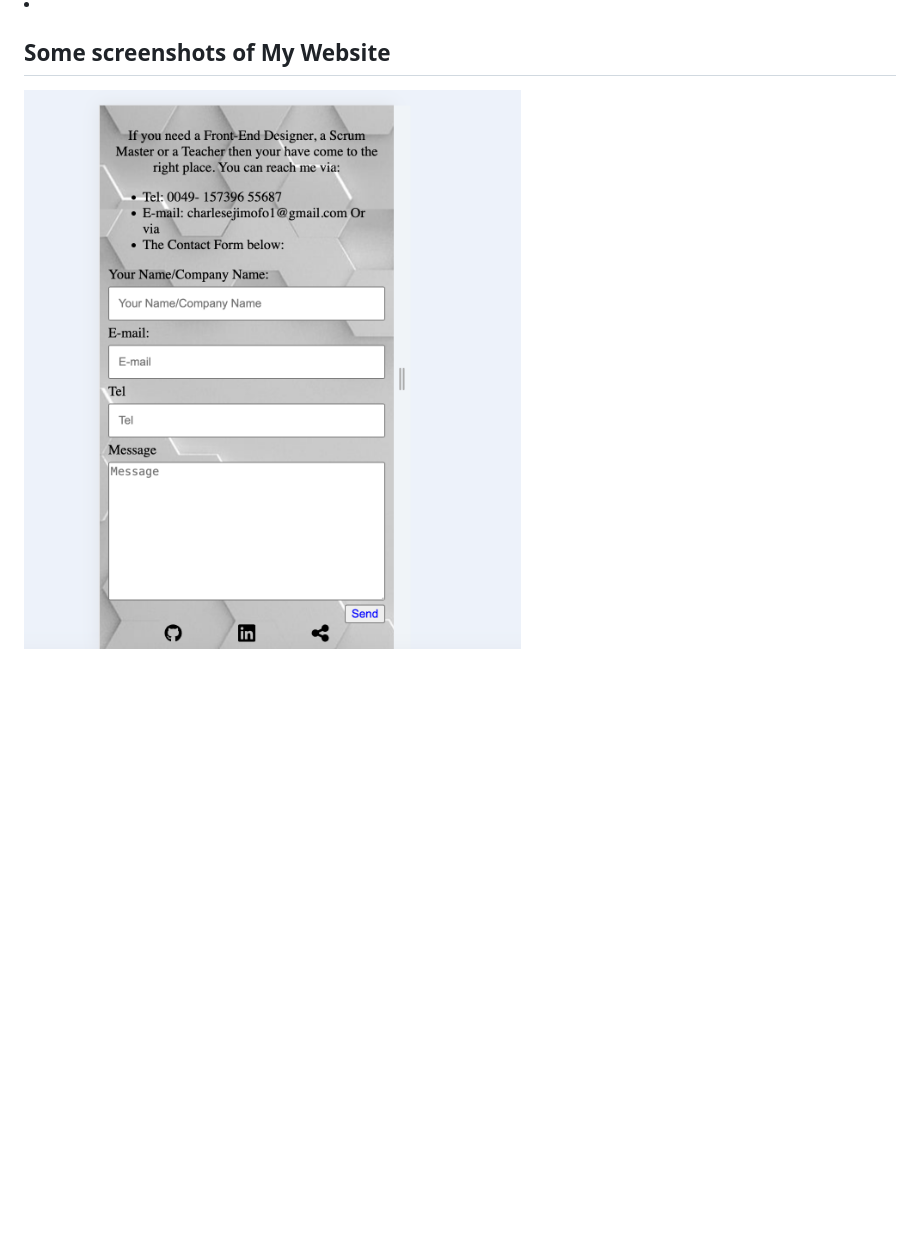
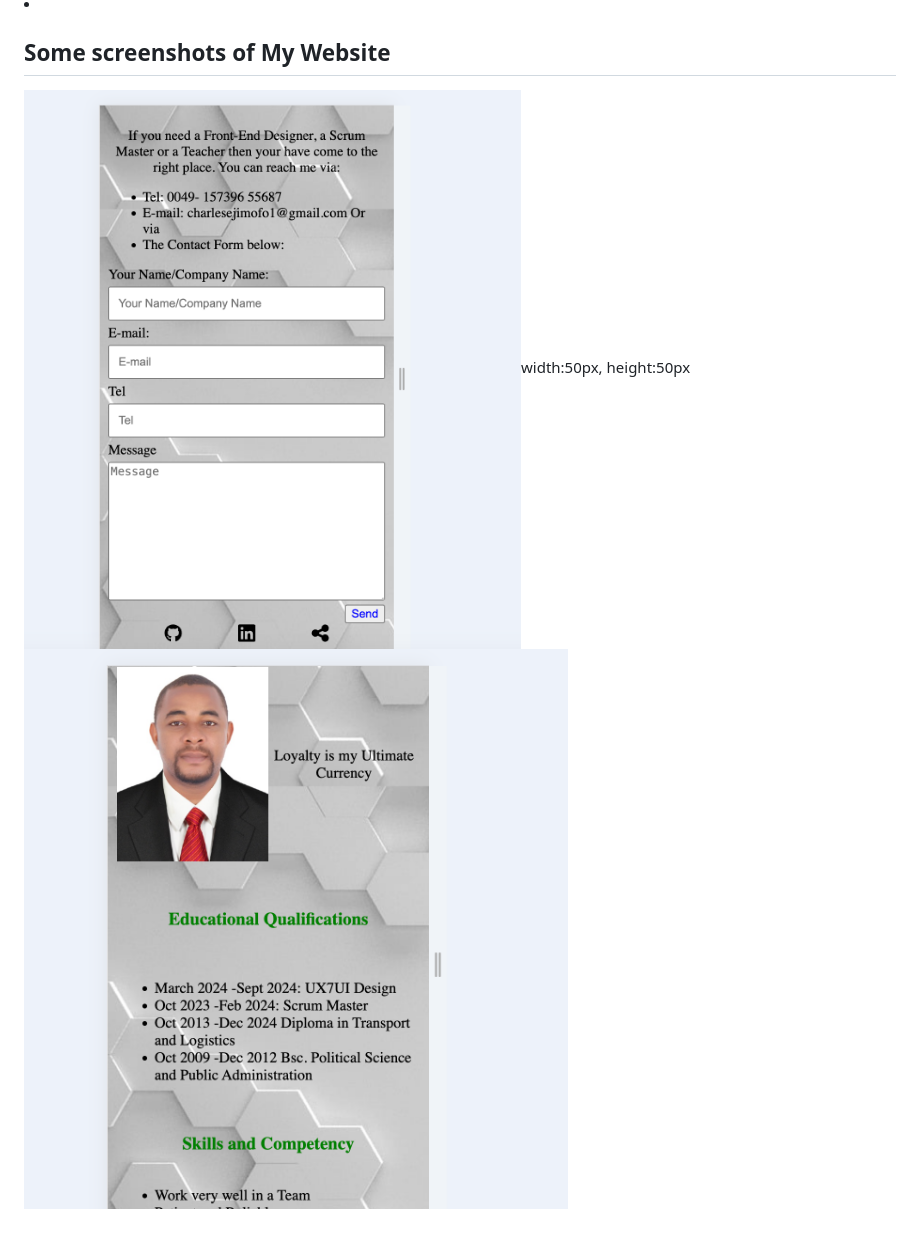
Before and after one commit to Charlesejimofo/My-Page, a Markdown page: README.md, the part around the change. GitHub-like rendering; pictures changed too: img/screenshot2.png (added); blank space fills up the shorter version.

```diff
--- a/README.md
+++ b/README.md
@@ -23,4 +23,5 @@ Using Media query add a Desktop view
 <LI></LI>
 
 ## Some screenshots of My Website
-![Screenshot](./img/screenshot1.png)
+![Screenshot](./img/screenshot1.png)width:50px, height:50px
+![Screenshot](./img/screenshot2.png)
```
Also changed, not shown: 4 other files.
